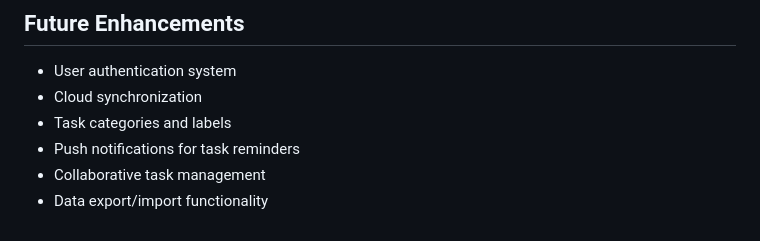
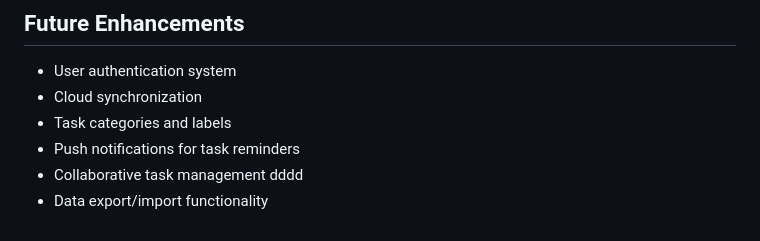
Before and after one commit to katharsis23/todo_app, a Markdown page: README.md, the part around the change. Drawn GitHub-style.

```diff
--- a/README.md
+++ b/README.md
@@ -136,5 +136,5 @@ This project is licensed under the terms specified in the LICENSE file.
 - Cloud synchronization
 - Task categories and labels
 - Push notifications for task reminders
-- Collaborative task management
+- Collaborative task management dddd
 - Data export/import functionality
```
